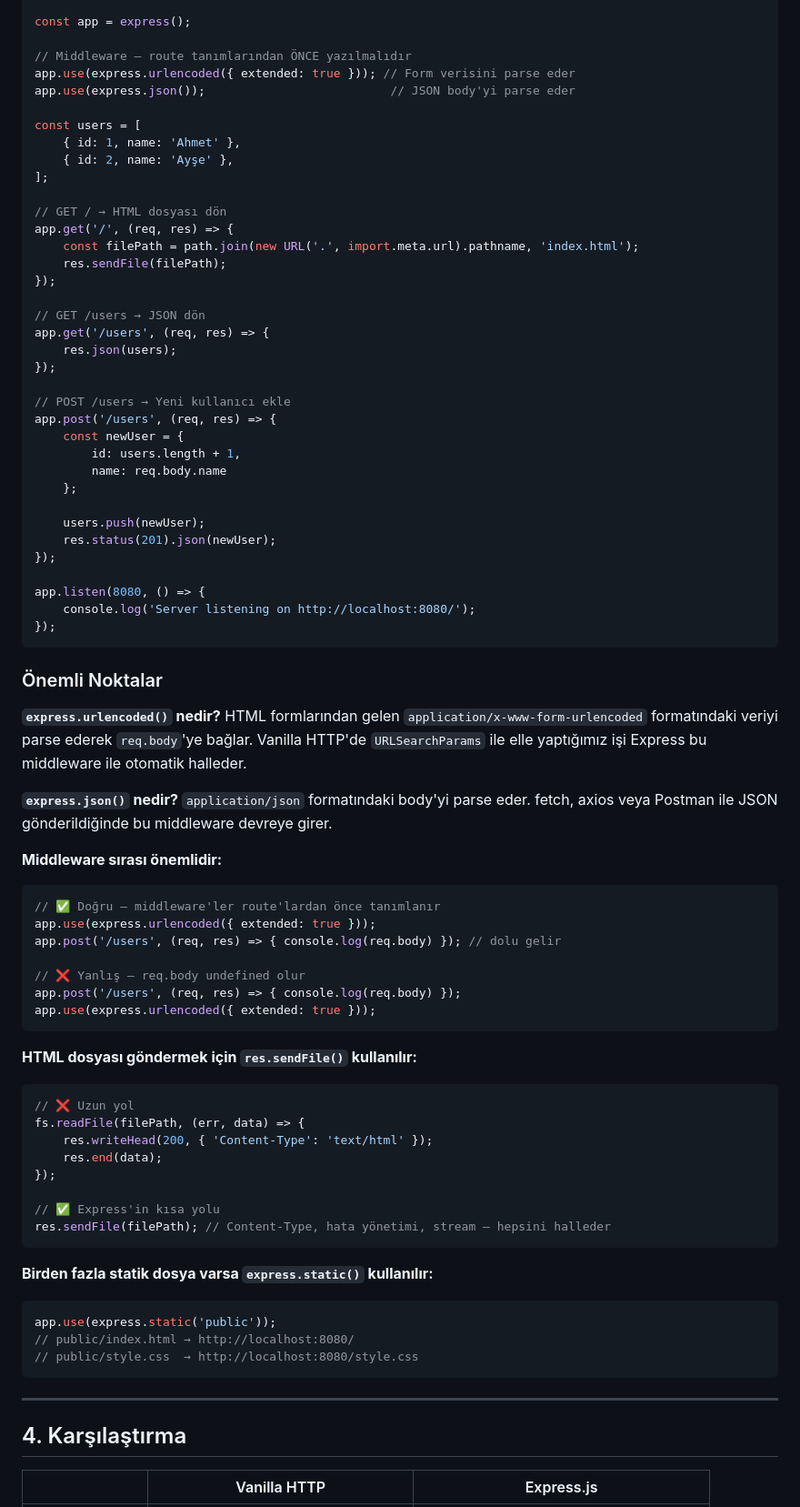
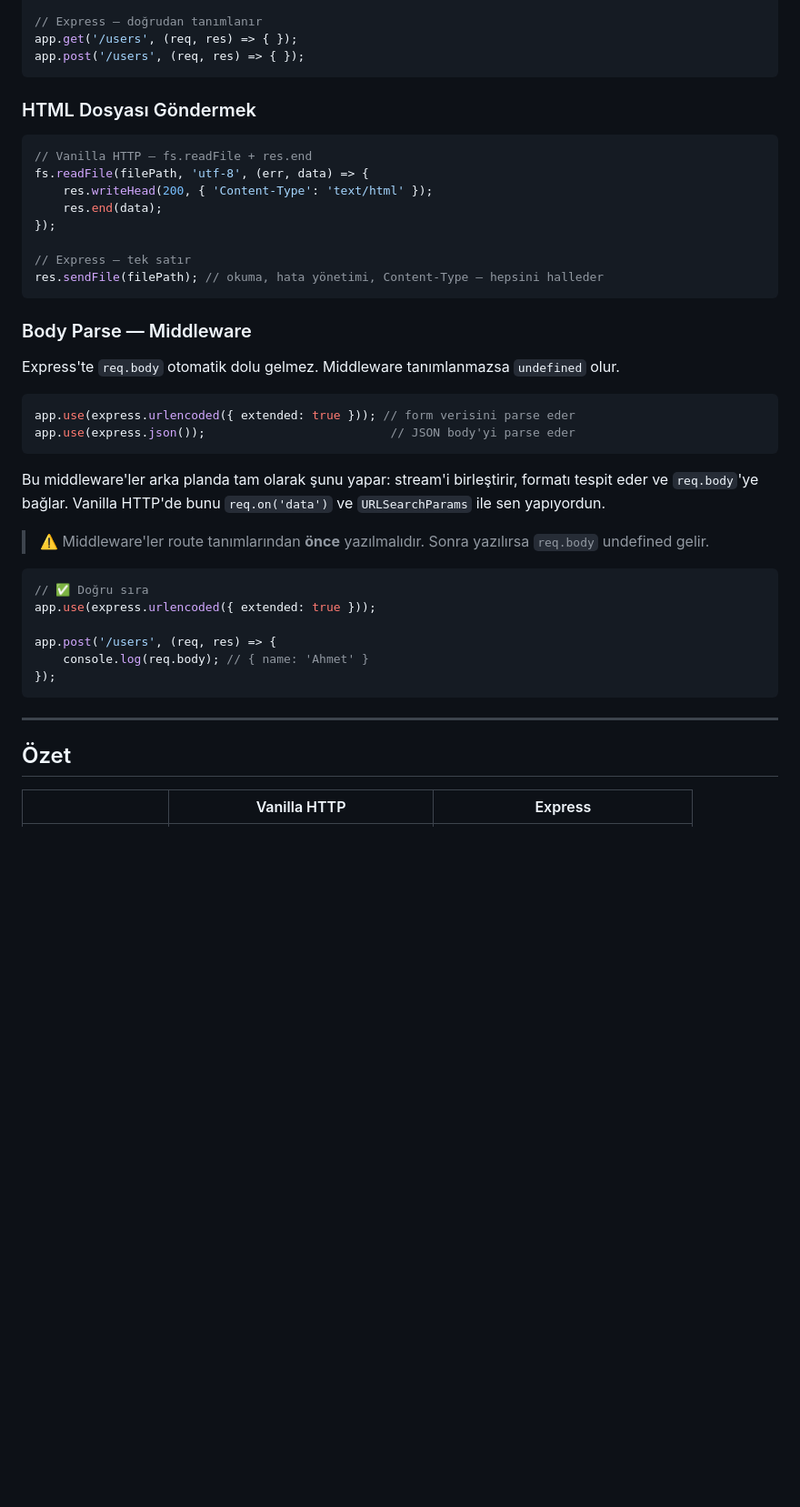
Before and after one commit to mnumanmercan/core_concepts_of_backend, a Markdown page: HTTP/HTTP.md, the part around one of its changes. Shown at 91% size. Drawn GitHub-style; blank space fills up the shorter version.

````diff
--- a/HTTP/HTTP.md
+++ b/HTTP/HTTP.md
@@ -135,83 +152,47 @@ import path from 'path';
 
-const app = express();
-
-// Middleware — route tanımlarından ÖNCE yazılmalıdır
-app.use(express.urlencoded({ extended: true })); // Form verisini parse eder
-app.use(express.json());                          // JSON body'yi parse eder
-
-const users = [
-    { id: 1, name: 'Ahmet' },
-    { id: 2, name: 'Ayşe' },
-];
-
-// GET / → HTML dosyası dön
-app.get('/', (req, res) => {
-    const filePath = path.join(new URL('.', import.meta.url).pathname, 'index.html');
-    res.sendFile(filePath);
-});
-
-// GET /users → JSON dön
-app.get('/users', (req, res) => {
-    res.json(users);
-});
-
-// POST /users → Yeni kullanıcı ekle
-app.post('/users', (req, res) => {
-    const newUser = {
-        id: users.length + 1,
-        name: req.body.name
-    };
-
-    users.push(newUser);
-    res.status(201).json(newUser);
-});
-
-app.listen(8080, () => {
-    console.log('Server listening on http://localhost:8080/');
-});
+// Express — doğrudan tanımlanır
+app.get('/users', (req, res) => { });
+app.post('/users', (req, res) => { });
 ```
 
-### Önemli Noktalar
+### HTML Dosyası Göndermek
 
-**`express.urlencoded()` nedir?**
-HTML formlarından gelen `application/x-www-form-urlencoded` formatındaki veriyi parse ederek `req.body`'ye bağlar. Vanilla HTTP'de `URLSearchParams` ile elle yaptığımız işi Express bu middleware ile otomatik halleder.
-
-**`express.json()` nedir?**
-`application/json` formatındaki body'yi parse eder. fetch, axios veya Postman ile JSON gönderildiğinde bu middleware devreye girer.
-
-**Middleware sırası önemlidir:**
 ```javascript
-// ✅ Doğru — middleware'ler route'lardan önce tanımlanır
-app.use(express.urlencoded({ extended: true }));
-app.post('/users', (req, res) => { console.log(req.body) }); // dolu gelir
-
-// ❌ Yanlış — req.body undefined olur
-app.post('/users', (req, res) => { console.log(req.body) });
-app.use(express.urlencoded({ extended: true }));
-```
-
-**HTML dosyası göndermek için `res.sendFile()` kullanılır:**
-```javascript
-// ❌ Uzun yol
-fs.readFile(filePath, (err, data) => {
+// Vanilla HTTP — fs.readFile + res.end
+fs.readFile(filePath, 'utf-8', (err, data) => {
     res.writeHead(200, { 'Content-Type': 'text/html' });
     res.end(data);
 });
 
-// ✅ Express'in kısa yolu
-res.sendFile(filePath); // Content-Type, hata yönetimi, stream — hepsini halleder
+// Express — tek satır
+res.sendFile(filePath); // okuma, hata yönetimi, Content-Type — hepsini halleder
 ```
 
-**Birden fazla statik dosya varsa `express.static()` kullanılır:**
+### Body Parse — Middleware
+
+Express'te `req.body` otomatik dolu gelmez. Middleware tanımlanmazsa `undefined` olur.
+
 ```javascript
-app.use(express.static('public'));
-// public/index.html → http://localhost:8080/
-// public/style.css  → http://localhost:8080/style.css
+app.use(express.urlencoded({ extended: true })); // form verisini parse eder
+app.use(express.json());                          // JSON body'yi parse eder
+```
+
+Bu middleware'ler arka planda tam olarak şunu yapar: stream'i birleştirir, formatı tespit eder ve `req.body`'ye bağlar. Vanilla HTTP'de bunu `req.on('data')` ve `URLSearchParams` ile sen yapıyordun.
+
+> ⚠️ Middleware'ler route tanımlarından **önce** yazılmalıdır. Sonra yazılırsa `req.body` undefined gelir.
+
+```javascript
+// ✅ Doğru sıra
+app.use(express.urlencoded({ extended: true }));
+
+app.post('/users', (req, res) => {
+    console.log(req.body); // { name: 'Ahmet' }
+});
 ```
 
 ---
 
-## 4. Karşılaştırma
+## Özet
 
-| | Vanilla HTTP | Express.js |
+| | Vanilla HTTP | Express |
 |---|---|---|
````
Also changed, not shown: other parts of HTTP/HTTP.md (+119 -137 lines).
